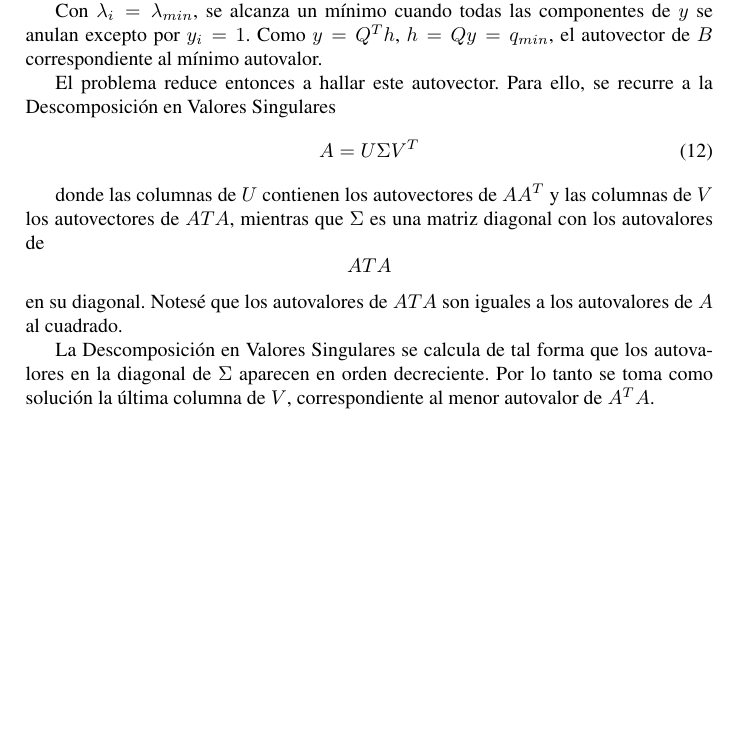
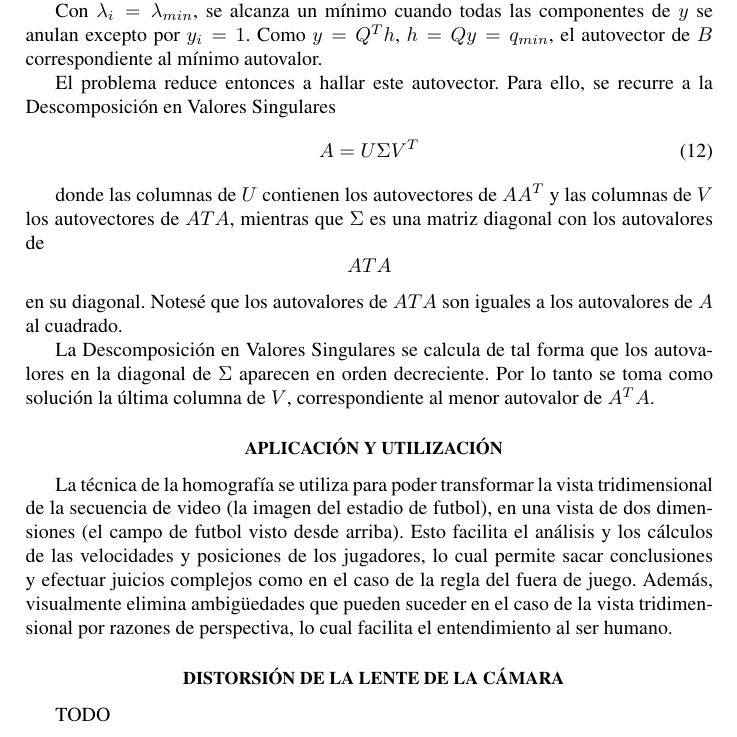
Before and after one commit to champo/proyecto-final, a LaTeX document (doc/informe/informe.tex): part of page 3 of 3, cut so that both start at the same text, the shorter picture padded with empty space. Compiled offline with pdfLaTeX.

Commit message:
Added small subsection explain use of homography in our project.

```diff
--- a/doc/informe/informe.tex
+++ b/doc/informe/informe.tex
@@ -272,4 +272,15 @@ diagonal con los autovalores de $$A{T}A$$ en su diagonal. Notesé que los autova
 La Descomposición en Valores Singulares se calcula de tal forma que los autovalores en la diagonal de $\Sigma$ aparecen en orden decreciente. Por lo tanto
 se toma como solución la última columna de $V$, correspondiente al menor autovalor de $A^{T}A$.
 
+\subsection{Aplicación y utilización}
+
+La técnica de la homografía se utiliza para poder transformar la vista tridimensional de la secuencia de video (la imagen del estadio de futbol), en una vista de dos dimensiones
+(el campo de futbol visto desde arriba). Esto facilita el análisis y los cálculos de las velocidades y posiciones de los jugadores, lo cual permite sacar conclusiones y efectuar
+juicios complejos como en el caso de la regla del fuera de juego. Además, visualmente elimina ambigüedades que pueden suceder en el caso de la vista tridimensional por razones de
+perspectiva, lo cual facilita el entendimiento al ser humano.
+
+\subsection{Distorsión de la lente de la cámara}
+% TODO
+TODO
+
 \end{document}
```
